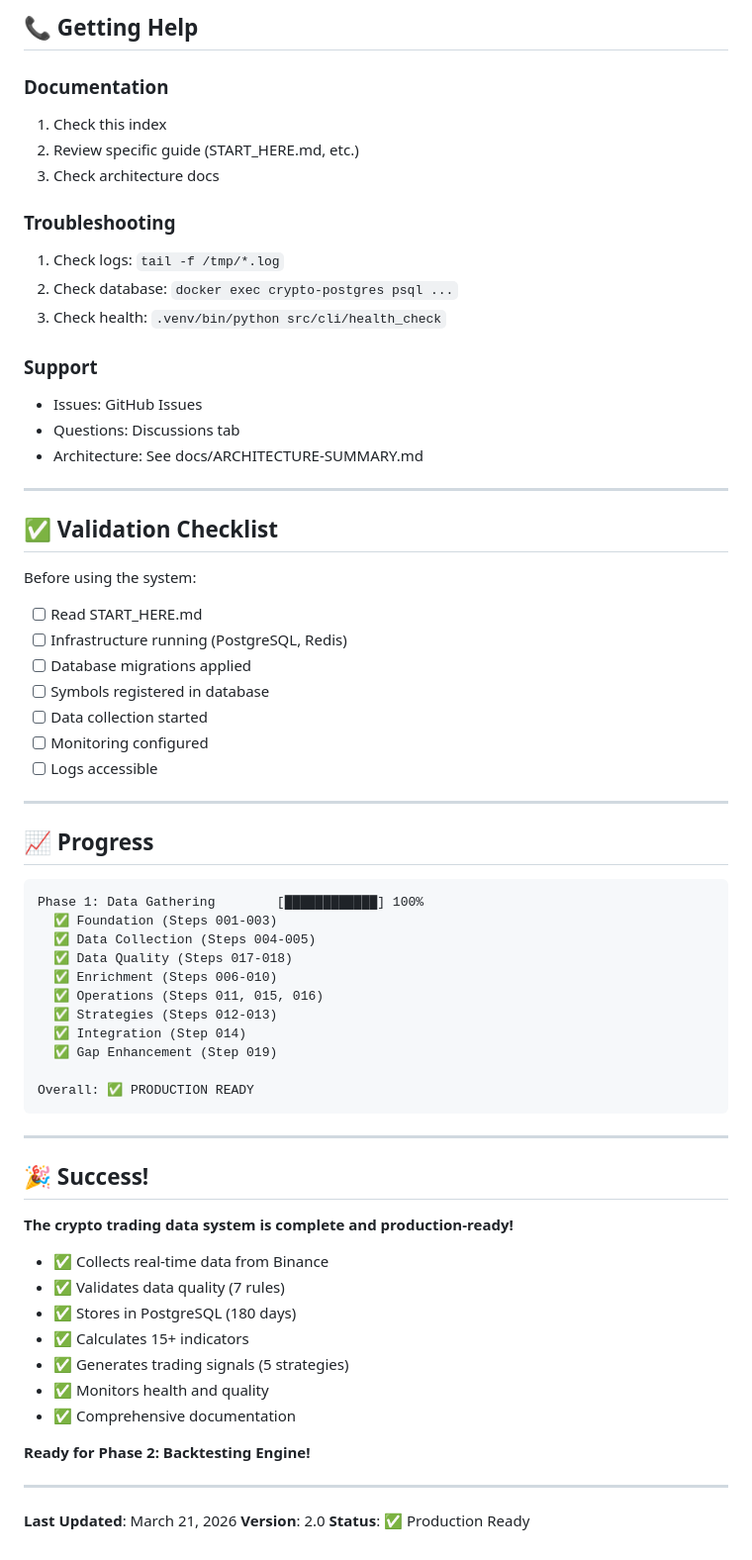
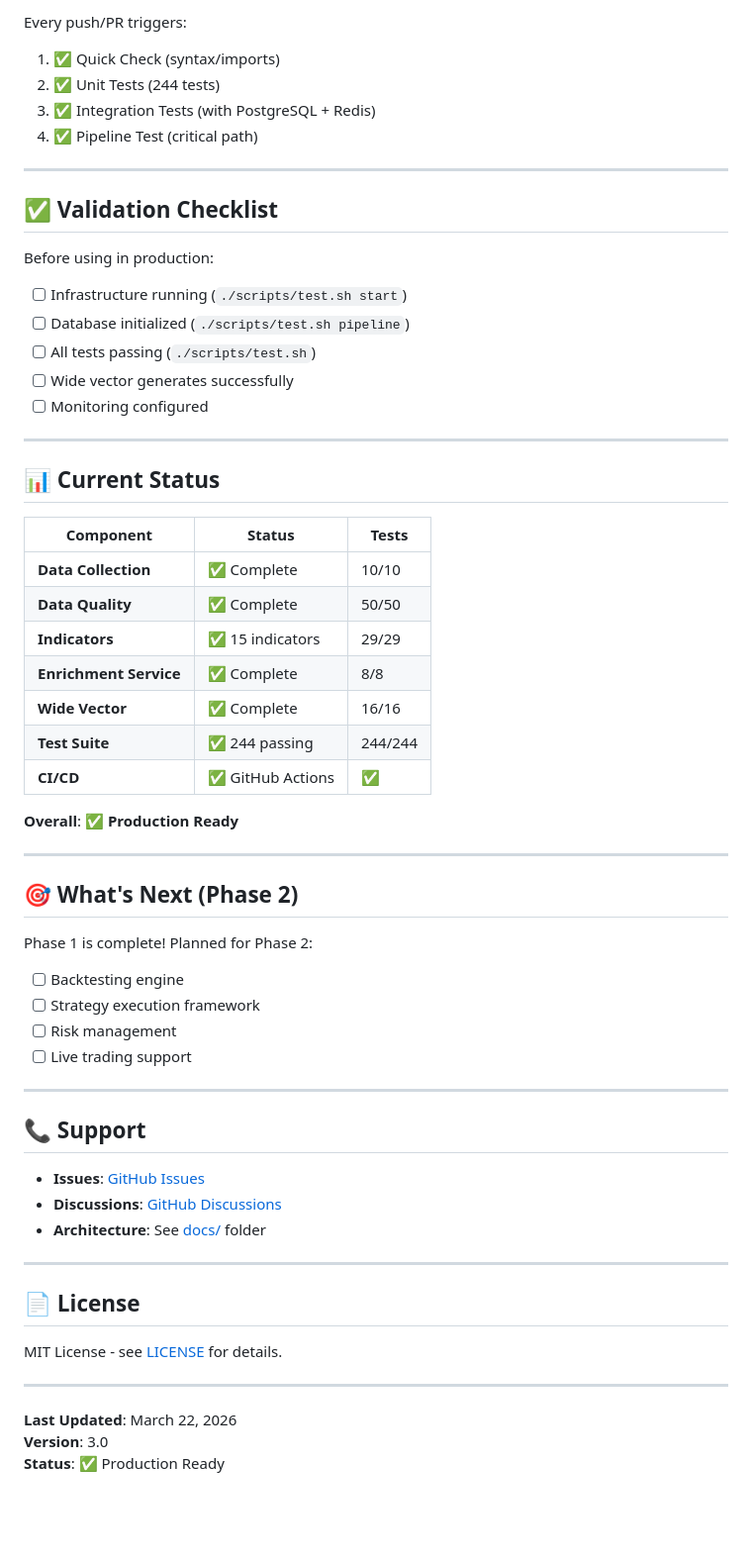
Before and after one commit to EliseNbg/numbersML, a Markdown page: numbersML/README.md, the part around one of its changes. Shown at 99% size. GitHub-like rendering; blank space fills up the shorter version.

````diff
--- a/numbersML/README.md
+++ b/numbersML/README.md
@@ -501,70 +277,64 @@ QUALITY_MAX_GAP_SECONDS=5
-## 📞 Getting Help
-
-### Documentation
-1. Check this index
-2. Review specific guide (START_HERE.md, etc.)
-3. Check architecture docs
-
-### Troubleshooting
-1. Check logs: `tail -f /tmp/*.log`
-2. Check database: `docker exec crypto-postgres psql ...`
-3. Check health: `.venv/bin/python src/cli/health_check`
-
-### Support
-- Issues: GitHub Issues
-- Questions: Discussions tab
-- Architecture: See docs/ARCHITECTURE-SUMMARY.md
+Every push/PR triggers:
+1. ✅ Quick Check (syntax/imports)
+2. ✅ Unit Tests (244 tests)
+3. ✅ Integration Tests (with PostgreSQL + Redis)
+4. ✅ Pipeline Test (critical path)
 
 ---
 
 ## ✅ Validation Checklist
 
-Before using the system:
+Before using in production:
 
-- [ ] Read START_HERE.md
-- [ ] Infrastructure running (PostgreSQL, Redis)
-- [ ] Database migrations applied
-- [ ] Symbols registered in database
-- [ ] Data collection started
+- [ ] Infrastructure running (`./scripts/test.sh start`)
+- [ ] Database initialized (`./scripts/test.sh pipeline`)
+- [ ] All tests passing (`./scripts/test.sh`)
+- [ ] Wide vector generates successfully
 - [ ] Monitoring configured
-- [ ] Logs accessible
 
 ---
 
-## 📈 Progress
+## 📊 Current Status
 
-```
-Phase 1: Data Gathering        [████████████] 100%
-  ✅ Foundation (Steps 001-003)
-  ✅ Data Collection (Steps 004-005)
-  ✅ Data Quality (Steps 017-018)
-  ✅ Enrichment (Steps 006-010)
-  ✅ Operations (Steps 011, 015, 016)
-  ✅ Strategies (Steps 012-013)
-  ✅ Integration (Step 014)
-  ✅ Gap Enhancement (Step 019)
+| Component | Status | Tests |
+|-----------|--------|-------|
+| **Data Collection** | ✅ Complete | 10/10 |
+| **Data Quality** | ✅ Complete | 50/50 |
+| **Indicators** | ✅ 15 indicators | 29/29 |
+| **Enrichment Service** | ✅ Complete | 8/8 |
+| **Wide Vector** | ✅ Complete | 16/16 |
+| **Test Suite** | ✅ 244 passing | 244/244 |
+| **CI/CD** | ✅ GitHub Actions | ✅ |
 
-Overall: ✅ PRODUCTION READY
-```
+**Overall**: ✅ **Production Ready**
 
 ---
 
-## 🎉 Success!
+## 🎯 What's Next (Phase 2)
 
-**The crypto trading data system is complete and production-ready!**
+Phase 1 is complete! Planned for Phase 2:
 
-- ✅ Collects real-time data from Binance
-- ✅ Validates data quality (7 rules)
-- ✅ Stores in PostgreSQL (180 days)
-- ✅ Calculates 15+ indicators
-- ✅ Generates trading signals (5 strategies)
-- ✅ Monitors health and quality
-- ✅ Comprehensive documentation
-
-**Ready for Phase 2: Backtesting Engine!**
+- [ ] Backtesting engine
+- [ ] Strategy execution framework
+- [ ] Risk management
+- [ ] Live trading support
 
 ---
 
-**Last Updated**: March 21, 2026
-**Version**: 2.0
+## 📞 Support
+
+- **Issues**: [GitHub Issues](https://github.com/EliseNbg/numbersML/issues)
+- **Discussions**: [GitHub Discussions](https://github.com/EliseNbg/numbersML/discussions)
+- **Architecture**: See [docs/](docs/) folder
+
+---
+
+## 📄 License
+
+MIT License - see [LICENSE](LICENSE) for details.
+
+---
+
+**Last Updated**: March 22, 2026
+**Version**: 3.0
 **Status**: ✅ Production Ready
````
Also changed, not shown: other parts of numbersML/README.md (+179 -403 lines).
